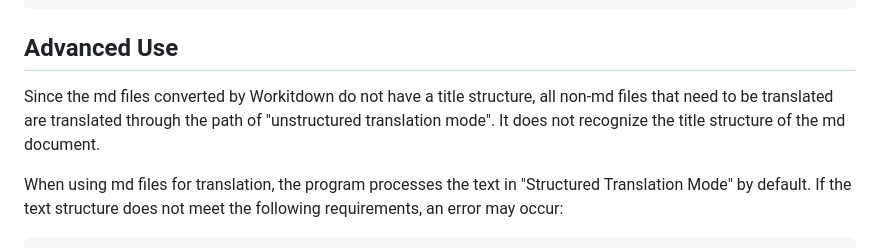
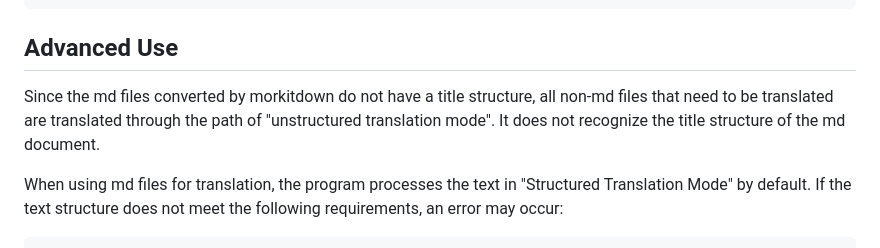
Before and after one commit to chaosen315/AIwork4translator, a Markdown page: README_en.md, the part around the change printed below. GitHub-like rendering.

```diff
--- a/README_en.md
+++ b/README_en.md
@@ -74,7 +74,7 @@ After providing the glossary, the program sets up a strict review step to ensure
 
 ## Advanced Use
 
-Since the md files converted by Workitdown do not have a title structure, all non-md files that need to be translated are translated through the path of "unstructured translation mode". It does not recognize the title structure of the md document.
+Since the md files converted by morkitdown do not have a title structure, all non-md files that need to be translated are translated through the path of "unstructured translation mode". It does not recognize the title structure of the md document.
 
 When using md files for translation, the program processes the text in "Structured Translation Mode" by default. If the text structure does not meet the following requirements, an error may occur:
 
```
Also changed, not shown: other parts of README_en.md (+1 -1 lines).
